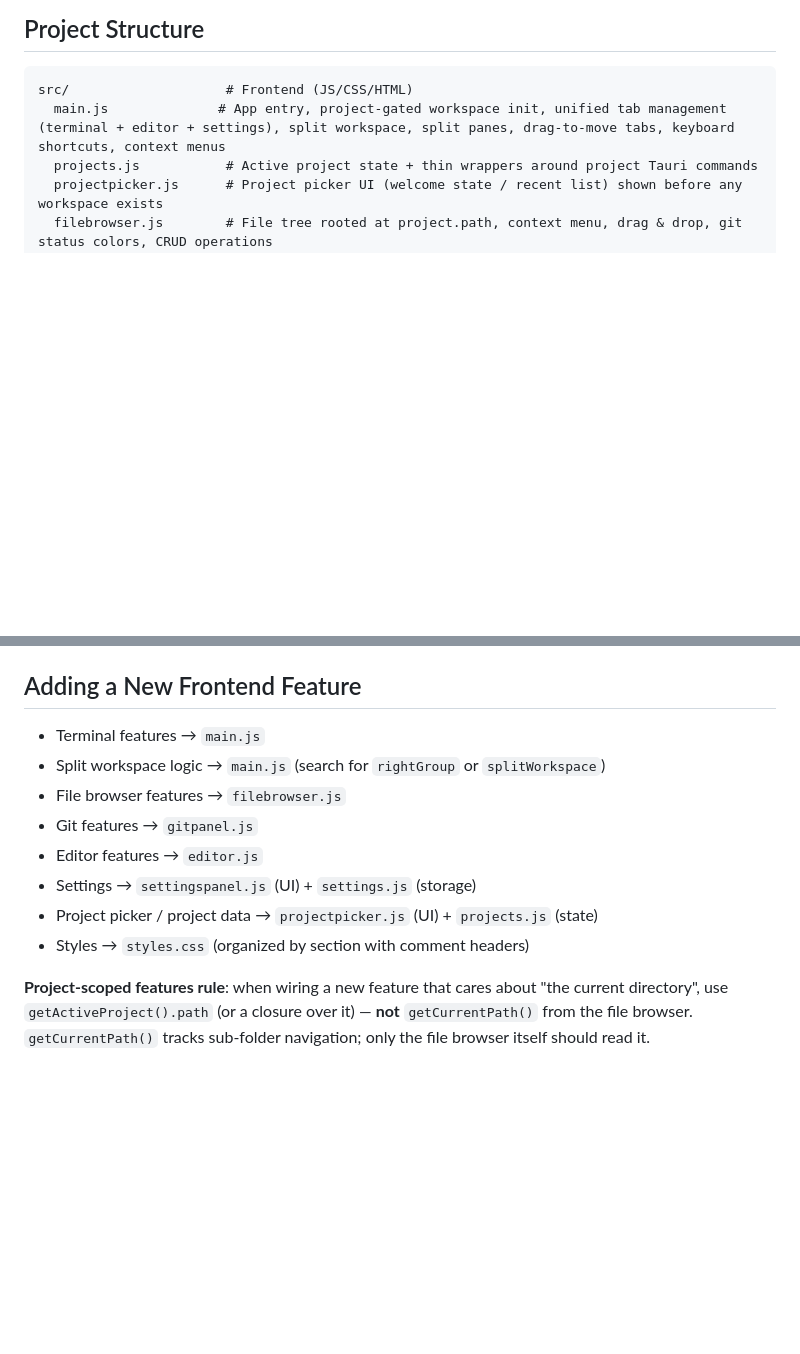
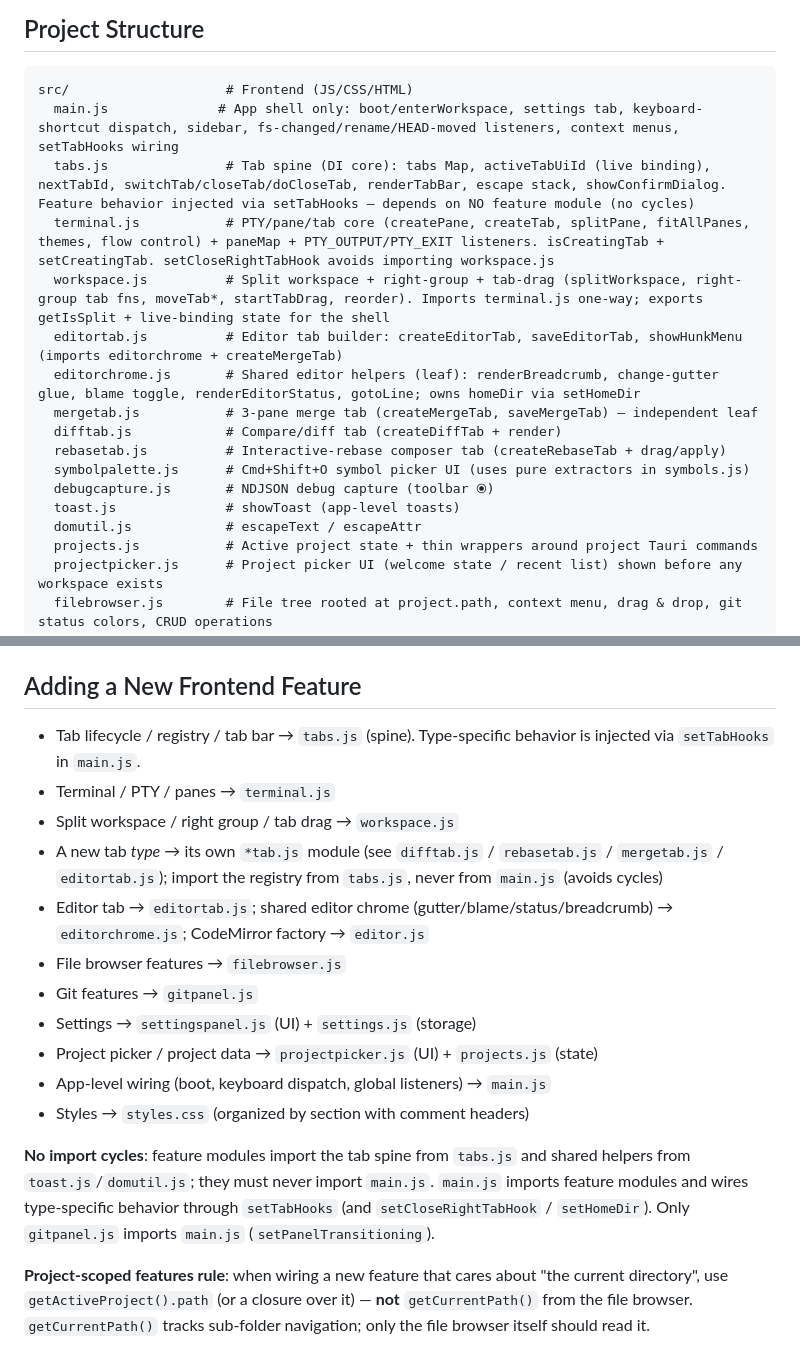
Before and after one commit to WalrusQuant/launchpad, a Markdown page: CLAUDE.md, 2 parts joined by grey strips. Rendered like a GitHub page; blank space fills up the shorter version.

Commit message:
docs(claude): update frontend structure + feature routing for module split
Reflect the main.js decomposition: tabs.js spine, terminal.js, workspace.js,
the per-tab-type builder modules, editorchrome/editortab, and the no-import-
cycle rule.

Co-Authored-By: Claude Opus 4.8 (1M context) <noreply@anthropic.com>

````diff
--- a/CLAUDE.md
+++ b/CLAUDE.md
@@ -18,7 +18,19 @@ Terminal-first desktop workspace built with Tauri v2 (Rust) + vanilla JS. No fra
 ## Project Structure
 ```
 src/                    # Frontend (JS/CSS/HTML)
-  main.js              # App entry, project-gated workspace init, unified tab management (terminal + editor + settings), split workspace, split panes, drag-to-move tabs, keyboard shortcuts, context menus
+  main.js              # App shell only: boot/enterWorkspace, settings tab, keyboard-shortcut dispatch, sidebar, fs-changed/rename/HEAD-moved listeners, context menus, setTabHooks wiring
+  tabs.js               # Tab spine (DI core): tabs Map, activeTabUiId (live binding), nextTabId, switchTab/closeTab/doCloseTab, renderTabBar, escape stack, showConfirmDialog. Feature behavior injected via setTabHooks — depends on NO feature module (no cycles)
+  terminal.js           # PTY/pane/tab core (createPane, createTab, splitPane, fitAllPanes, themes, flow control) + paneMap + PTY_OUTPUT/PTY_EXIT listeners. isCreatingTab + setCreatingTab. setCloseRightTabHook avoids importing workspace.js
+  workspace.js          # Split workspace + right-group + tab-drag (splitWorkspace, right-group tab fns, moveTab*, startTabDrag, reorder). Imports terminal.js one-way; exports getIsSplit + live-binding state for the shell
+  editortab.js          # Editor tab builder: createEditorTab, saveEditorTab, showHunkMenu (imports editorchrome + createMergeTab)
+  editorchrome.js       # Shared editor helpers (leaf): renderBreadcrumb, change-gutter glue, blame toggle, renderEditorStatus, gotoLine; owns homeDir via setHomeDir
+  mergetab.js           # 3-pane merge tab (createMergeTab, saveMergeTab) — independent leaf
+  difftab.js            # Compare/diff tab (createDiffTab + render)
+  rebasetab.js          # Interactive-rebase composer tab (createRebaseTab + drag/apply)
+  symbolpalette.js      # Cmd+Shift+O symbol picker UI (uses pure extractors in symbols.js)
+  debugcapture.js       # NDJSON debug capture (toolbar ⦿)
+  toast.js              # showToast (app-level toasts)
+  domutil.js            # escapeText / escapeAttr
   projects.js           # Active project state + thin wrappers around project Tauri commands
   projectpicker.js      # Project picker UI (welcome state / recent list) shown before any workspace exists
   filebrowser.js        # File tree rooted at project.path, context menu, drag & drop, git status colors, CRUD operations
@@ -276,14 +288,19 @@ rather than DOM-wiring code.
 3. Call from JS with `await invoke("command_name", { args })`
 
 ## Adding a New Frontend Feature
-- Terminal features → `main.js`
-- Split workspace logic → `main.js` (search for `rightGroup` or `splitWorkspace`)
+- Tab lifecycle / registry / tab bar → `tabs.js` (spine). Type-specific behavior is injected via `setTabHooks` in `main.js`.
+- Terminal / PTY / panes → `terminal.js`
+- Split workspace / right group / tab drag → `workspace.js`
+- A new tab *type* → its own `*tab.js` module (see `difftab.js` / `rebasetab.js` / `mergetab.js` / `editortab.js`); import the registry from `tabs.js`, never from `main.js` (avoids cycles)
+- Editor tab → `editortab.js`; shared editor chrome (gutter/blame/status/breadcrumb) → `editorchrome.js`; CodeMirror factory → `editor.js`
 - File browser features → `filebrowser.js`
 - Git features → `gitpanel.js`
-- Editor features → `editor.js`
 - Settings → `settingspanel.js` (UI) + `settings.js` (storage)
 - Project picker / project data → `projectpicker.js` (UI) + `projects.js` (state)
+- App-level wiring (boot, keyboard dispatch, global listeners) → `main.js`
 - Styles → `styles.css` (organized by section with comment headers)
+
+**No import cycles**: feature modules import the tab spine from `tabs.js` and shared helpers from `toast.js`/`domutil.js`; they must never import `main.js`. `main.js` imports feature modules and wires type-specific behavior through `setTabHooks` (and `setCloseRightTabHook` / `setHomeDir`). Only `gitpanel.js` imports `main.js` (`setPanelTransitioning`).
 
 **Project-scoped features rule**: when wiring a new feature that cares about "the current directory", use `getActiveProject().path` (or a closure over it) — **not** `getCurrentPath()` from the file browser. `getCurrentPath()` tracks sub-folder navigation; only the file browser itself should read it.
 
````
